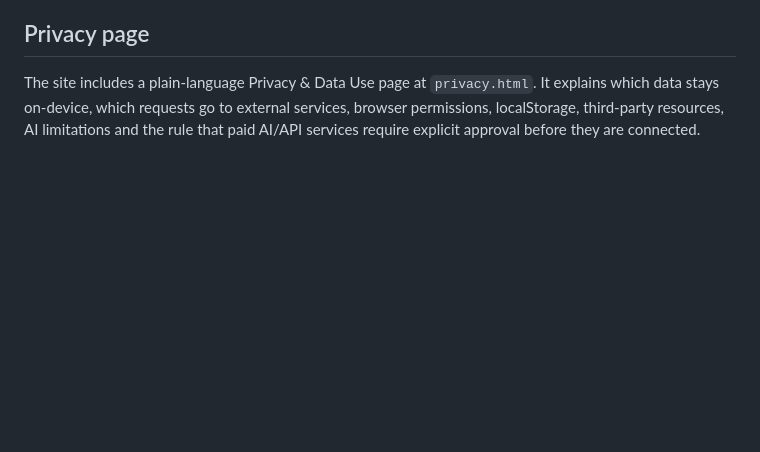
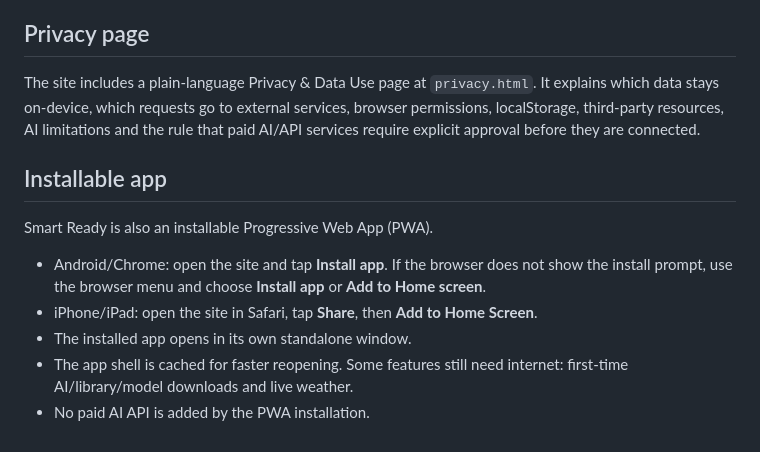
Before and after one commit to CamilaW1/AI_Foundations, a Markdown page: smart-ready/README.md, the part around the change. Rendered like a GitHub page; blank space fills up the shorter version.

Commit message:
Document installable PWA

```diff
--- a/smart-ready/README.md
+++ b/smart-ready/README.md
@@ -76,3 +76,14 @@ No paid AI/API service should be added to this project without explicit approval
 ## Privacy page
 
 The site includes a plain-language Privacy & Data Use page at `privacy.html`. It explains which data stays on-device, which requests go to external services, browser permissions, localStorage, third-party resources, AI limitations and the rule that paid AI/API services require explicit approval before they are connected.
+
+
+## Installable app
+
+Smart Ready is also an installable Progressive Web App (PWA).
+
+- Android/Chrome: open the site and tap **Install app**. If the browser does not show the install prompt, use the browser menu and choose **Install app** or **Add to Home screen**.
+- iPhone/iPad: open the site in Safari, tap **Share**, then **Add to Home Screen**.
+- The installed app opens in its own standalone window.
+- The app shell is cached for faster reopening. Some features still need internet: first-time AI/library/model downloads and live weather.
+- No paid AI API is added by the PWA installation.
```
